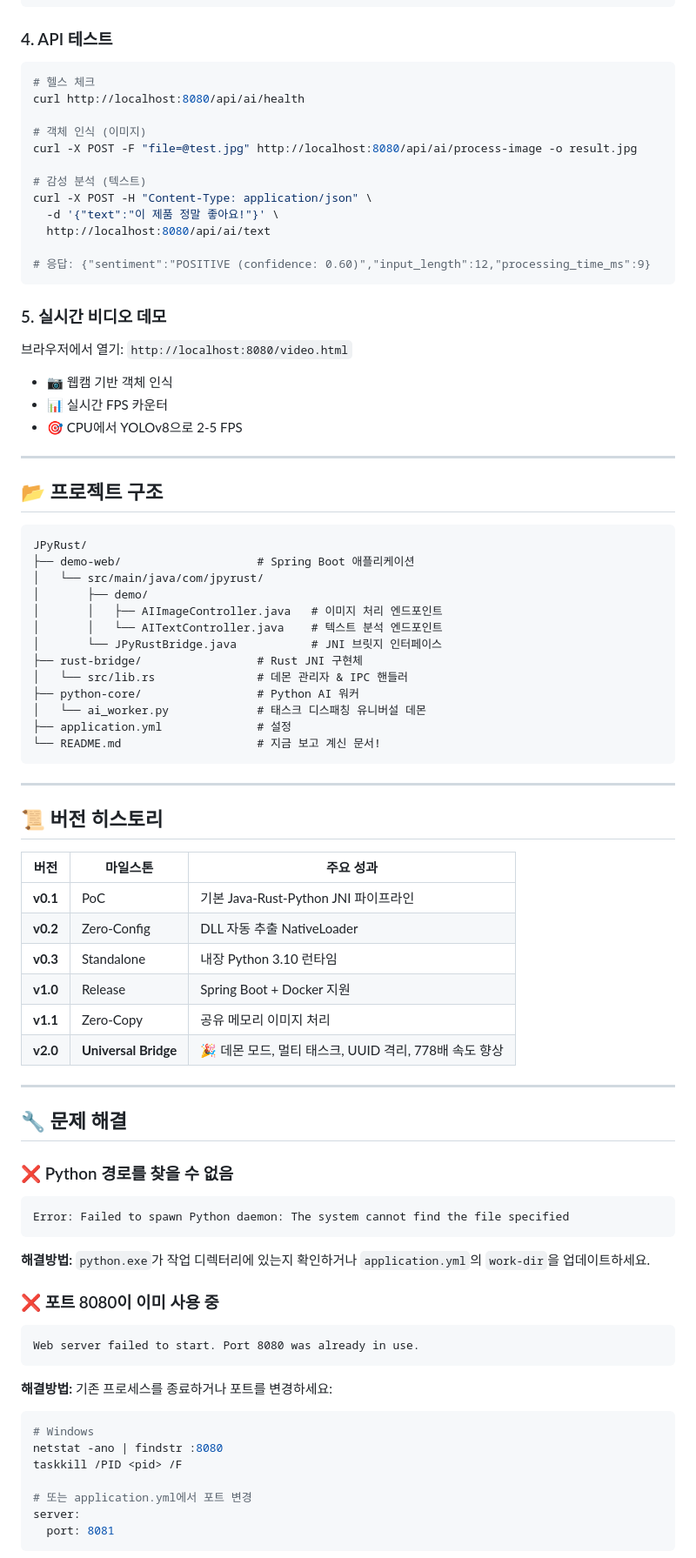
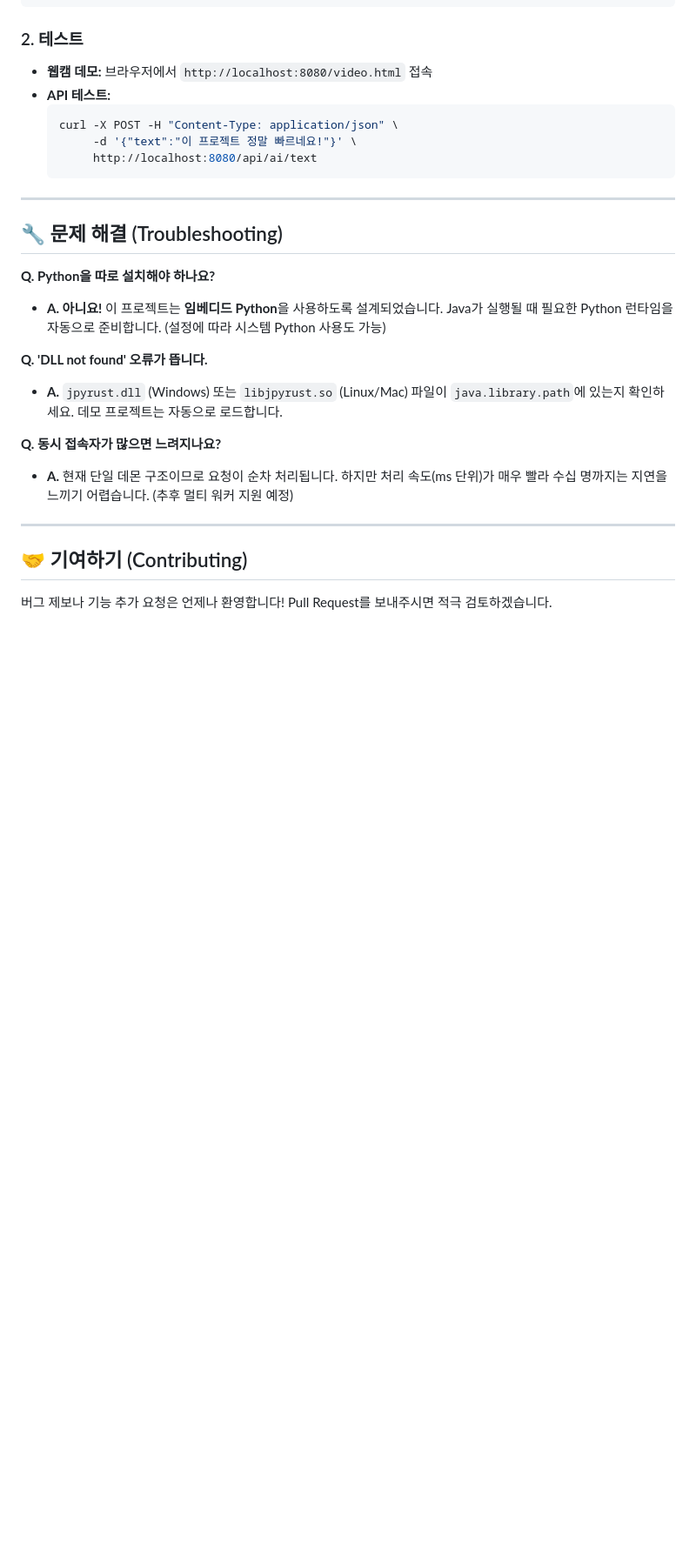
Before and after one commit to farmer0010/JPyRust, a Markdown page: README_KR.md, the part around one of its changes. Shown at 87% size. Rendered like a GitHub page; blank space fills up the shorter version.

````diff
--- a/README_KR.md
+++ b/README_KR.md
@@ -145,86 +122,30 @@ app:
 java -jar demo-web/build/libs/demo-web-0.0.1-SNAPSHOT.jar
 ```
 
-### 4. API 테스트
-
-```bash
-# 헬스 체크
-curl http://localhost:8080/api/ai/health
-
-# 객체 인식 (이미지)
-curl -X POST -F "file=@test.jpg" http://localhost:8080/api/ai/process-image -o result.jpg
-
-# 감성 분석 (텍스트)
-curl -X POST -H "Content-Type: application/json" \
-  -d '{"text":"이 제품 정말 좋아요!"}' \
-  http://localhost:8080/api/ai/text
-
-# 응답: {"sentiment":"POSITIVE (confidence: 0.60)","input_length":12,"processing_time_ms":9}
-```
-
-### 5. 실시간 비디오 데모
-
-브라우저에서 열기: `http://localhost:8080/video.html`
-
-- 📷 웹캠 기반 객체 인식
-- 📊 실시간 FPS 카운터
-- 🎯 CPU에서 YOLOv8으로 2-5 FPS
+### 2. 테스트
+* **웹캠 데모:** 브라우저에서 `http://localhost:8080/video.html` 접속
+* **API 테스트:**
+    ```bash
+    curl -X POST -H "Content-Type: application/json" \
+         -d '{"text":"이 프로젝트 정말 빠르네요!"}' \
+         http://localhost:8080/api/ai/text
+    ```
 
 ---
 
-## 📂 프로젝트 구조
+## 🔧 문제 해결 (Troubleshooting)
 
-```plaintext
-JPyRust/
-├── demo-web/                    # Spring Boot 애플리케이션
-│   └── src/main/java/com/jpyrust/
-│       ├── demo/
-│       │   ├── AIImageController.java   # 이미지 처리 엔드포인트
-│       │   └── AITextController.java    # 텍스트 분석 엔드포인트
-│       └── JPyRustBridge.java           # JNI 브릿지 인터페이스
-├── rust-bridge/                 # Rust JNI 구현체
-│   └── src/lib.rs               # 데몬 관리자 & IPC 핸들러
-├── python-core/                 # Python AI 워커
-│   └── ai_worker.py             # 태스크 디스패칭 유니버설 데몬
-├── application.yml              # 설정
-└── README.md                    # 지금 보고 계신 문서!
-```
+**Q. Python을 따로 설치해야 하나요?**
+* **A. 아니요!** 이 프로젝트는 **임베디드 Python**을 사용하도록 설계되었습니다. Java가 실행될 때 필요한 Python 런타임을 자동으로 준비합니다. (설정에 따라 시스템 Python 사용도 가능)
+
+**Q. 'DLL not found' 오류가 뜹니다.**
+* **A.** `jpyrust.dll` (Windows) 또는 `libjpyrust.so` (Linux/Mac) 파일이 `java.library.path`에 있는지 확인하세요. 데모 프로젝트는 자동으로 로드합니다.
+
+**Q. 동시 접속자가 많으면 느려지나요?**
+* **A.** 현재 단일 데몬 구조이므로 요청이 순차 처리됩니다. 하지만 처리 속도(ms 단위)가 매우 빨라 수십 명까지는 지연을 느끼기 어렵습니다. (추후 멀티 워커 지원 예정)
 
 ---
 
-## 📜 버전 히스토리
+## 🤝 기여하기 (Contributing)
+버그 제보나 기능 추가 요청은 언제나 환영합니다! Pull Request를 보내주시면 적극 검토하겠습니다.
 
-| 버전 | 마일스톤 | 주요 성과 |
-|------|----------|-----------|
-| **v0.1** | PoC | 기본 Java-Rust-Python JNI 파이프라인 |
-| **v0.2** | Zero-Config | DLL 자동 추출 NativeLoader |
-| **v0.3** | Standalone | 내장 Python 3.10 런타임 |
-| **v1.0** | Release | Spring Boot + Docker 지원 |
-| **v1.1** | Zero-Copy | 공유 메모리 이미지 처리 |
-| **v2.0** | **Universal Bridge** | 🎉 데몬 모드, 멀티 태스크, UUID 격리, 778배 속도 향상 |
-
----
-
-## 🔧 문제 해결
-
-### ❌ Python 경로를 찾을 수 없음
-```
-Error: Failed to spawn Python daemon: The system cannot find the file specified
-```
-**해결방법:** `python.exe`가 작업 디렉터리에 있는지 확인하거나 `application.yml`의 `work-dir`을 업데이트하세요.
-
-### ❌ 포트 8080이 이미 사용 중
-```
-Web server failed to start. Port 8080 was already in use.
-```
-**해결방법:** 기존 프로세스를 종료하거나 포트를 변경하세요:
-```bash
-# Windows
-netstat -ano | findstr :8080
-taskkill /PID <pid> /F
-
-# 또는 application.yml에서 포트 변경
-server:
-  port: 8081
-```
-
````
Also changed, not shown: other parts of README_KR.md (+82 -140 lines).
